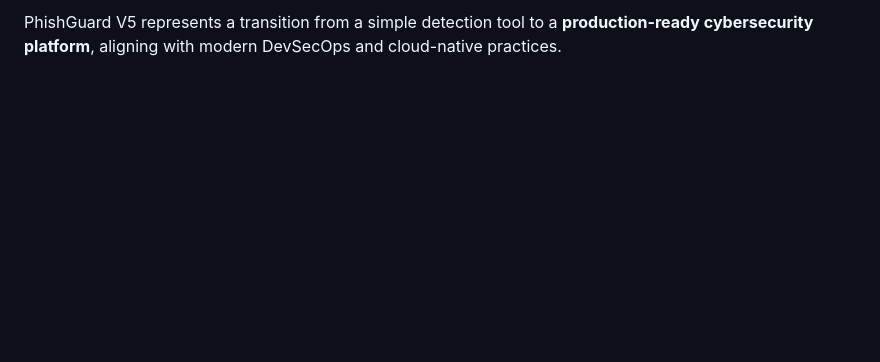
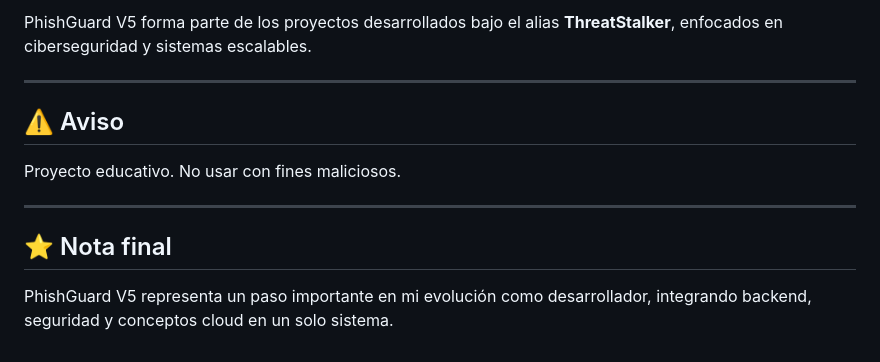
Before and after one commit to CyberZenithAI/phishguard-v5-enterprise-phishing-detection-platform, a Markdown page: README.md, the part around one of its changes. Rendered like a GitHub page; blank space fills up the shorter version.

```diff
--- a/README.md
+++ b/README.md
@@ -165,2 +169,15 @@ Do not use for malicious activities.
 
-PhishGuard V5 represents a transition from a simple detection tool to a **production-ready cybersecurity platform**, aligning with modern DevSecOps and cloud-native practices.
+PhishGuard V5 forma parte de los proyectos desarrollados bajo el alias **ThreatStalker**, enfocados en ciberseguridad y sistemas escalables.
+
+---
+
+## ⚠️ Aviso
+
+Proyecto educativo.
+No usar con fines maliciosos.
+
+---
+
+## ⭐ Nota final
+
+PhishGuard V5 representa un paso importante en mi evolución como desarrollador, integrando backend, seguridad y conceptos cloud en un solo sistema.
```
Also changed, not shown: other parts of README.md (+76 -72 lines).
